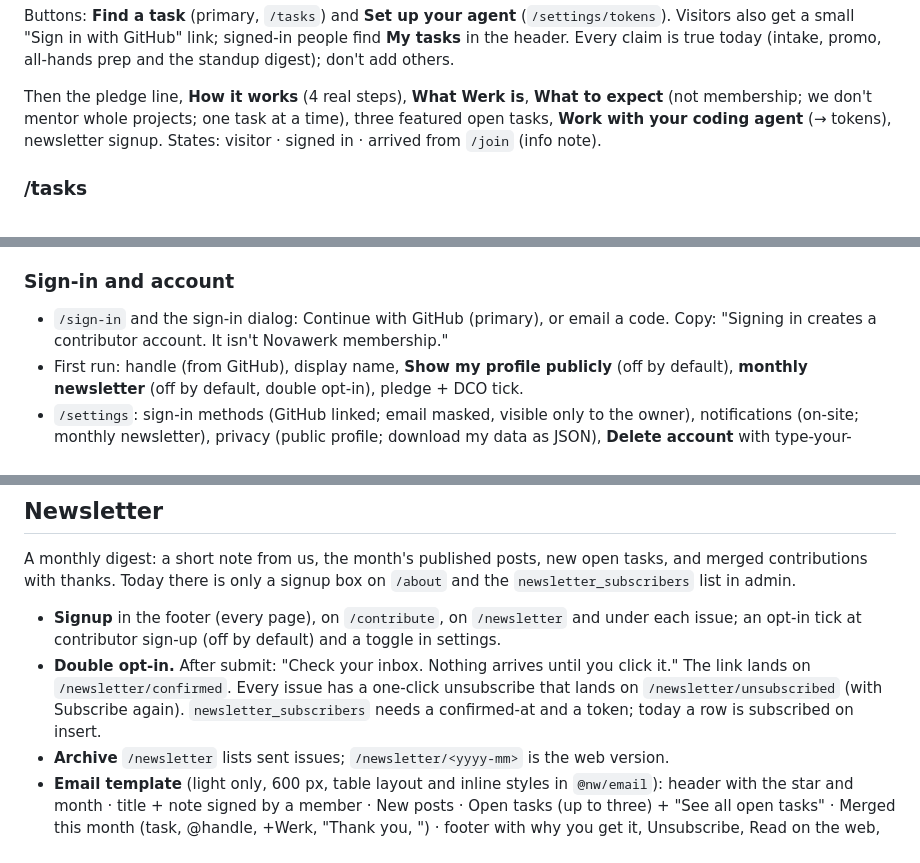
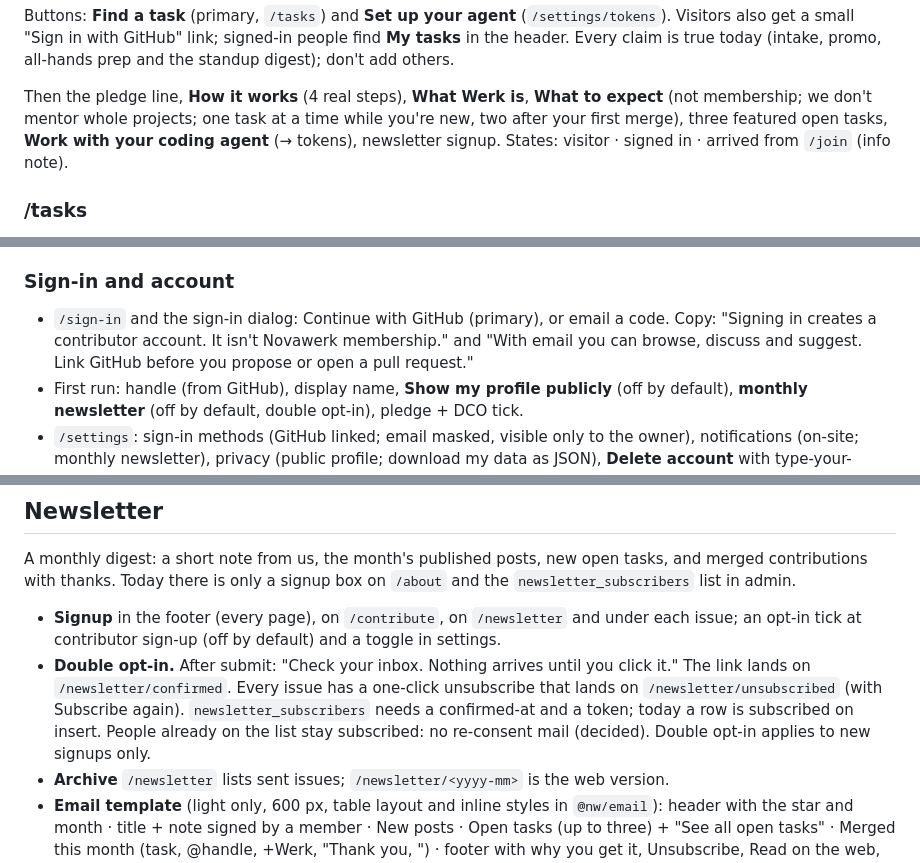
Before and after one commit to Novawerk/novawerk-workspace, a Markdown page: docs/contributor-board-design.md, 3 parts joined by grey strips. GitHub-like rendering.

```diff
--- a/docs/contributor-board-design.md
+++ b/docs/contributor-board-design.md
@@ -120,7 +121,7 @@ add others.
 
 Then the pledge line, **How it works** (4 real
 steps), **What Werk is**, **What to expect** (not membership; we don't mentor whole projects;
-one task at a time), three featured open tasks, **Work with your coding agent**
+one task at a time while you're new, two after your first merge), three featured open tasks, **Work with your coding agent**
 (→ tokens), newsletter signup.
 States: visitor · signed in · arrived from `/join` (info note).
 
@@ -288,7 +294,8 @@ is now `Novawerk/novawerk-workspace`.
 
 ### Sign-in and account
 - `/sign-in` and the sign-in dialog: Continue with GitHub (primary), or email a code. Copy:
-  "Signing in creates a contributor account. It isn't Novawerk membership."
+  "Signing in creates a contributor account. It isn't Novawerk membership." and "With email
+  you can browse, discuss and suggest. Link GitHub before you propose or open a pull request."
 - First run: handle (from GitHub), display name, **Show my profile publicly** (off by default),
   **monthly newsletter** (off by default, double opt-in), pledge + DCO tick.
 - `/settings`: sign-in methods (GitHub linked; email masked, visible only to the owner),
@@ -448,7 +455,8 @@ merged contributions with thanks. Today there is only a signup box on `/about` a
 - **Double opt-in.** After submit: "Check your inbox. Nothing arrives until you click it."
   The link lands on `/newsletter/confirmed`. Every issue has a one-click unsubscribe that lands
   on `/newsletter/unsubscribed` (with Subscribe again). `newsletter_subscribers` needs a
-  confirmed-at and a token; today a row is subscribed on insert.
+  confirmed-at and a token; today a row is subscribed on insert. People already on the list
+  stay subscribed: no re-consent mail (decided). Double opt-in applies to new signups only.
 - **Archive** `/newsletter` lists sent issues; `/newsletter/<yyyy-mm>` is the web version.
 - **Email template** (light only, 600 px, table layout and inline styles in `@nw/email`):
   header with the star and month · title + note signed by a member · New posts · Open tasks
```
Also changed, not shown: other parts of docs/contributor-board-design.md (+17 -11 lines).
